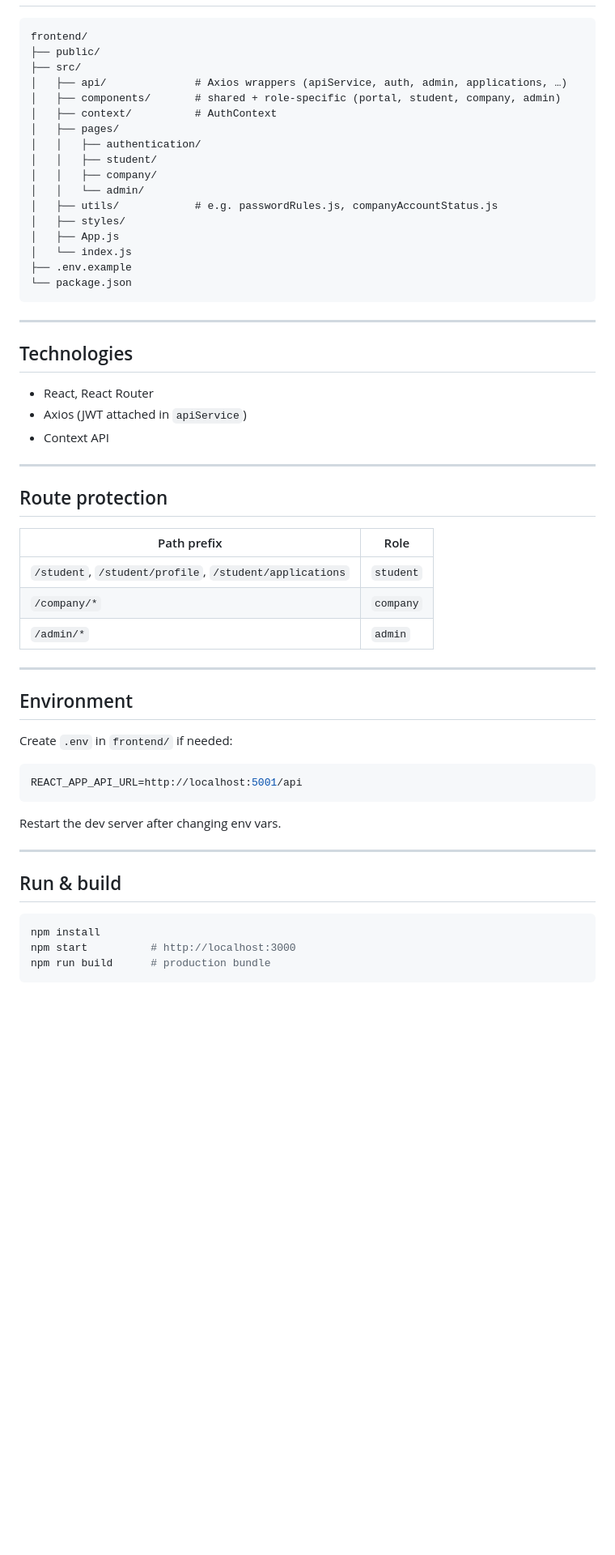
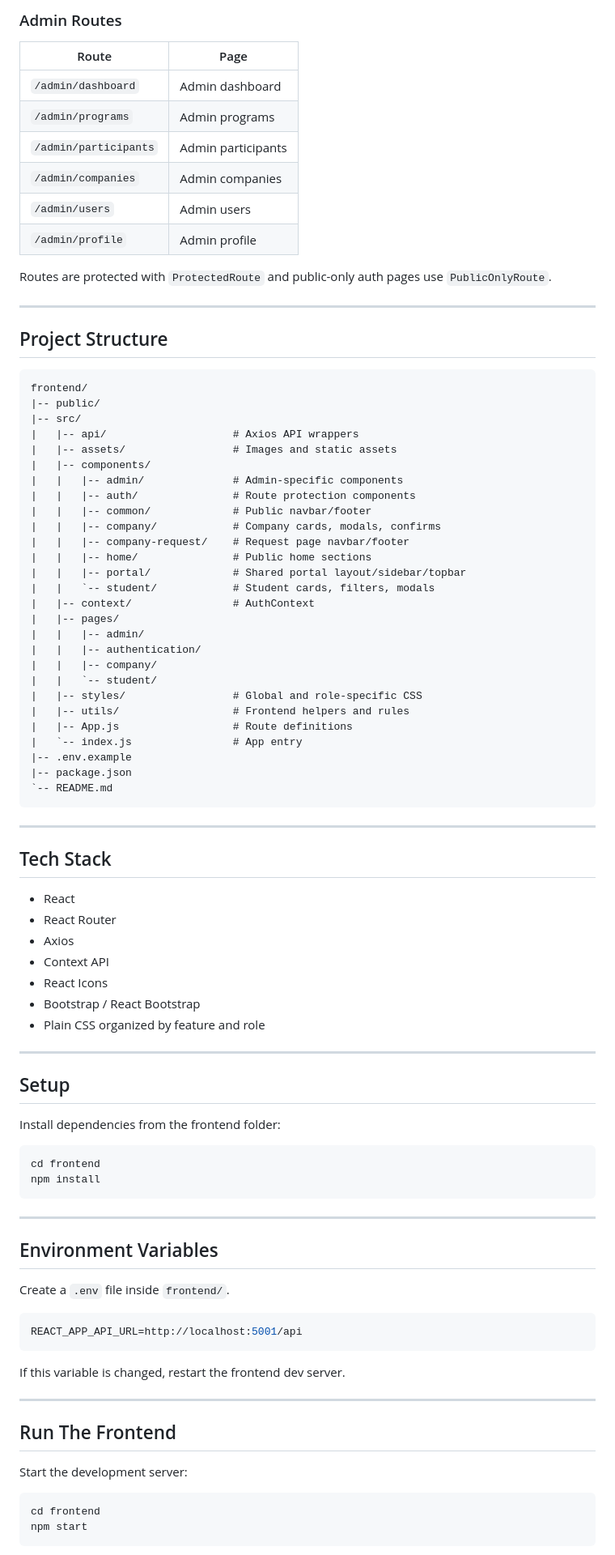
Before and after one commit to mekhyal/Tadreeb, a Markdown page: frontend/README.md, the part around one of its changes. Shown at 81% size. GitHub-like rendering; blank space fills up the shorter version.

````diff
--- a/frontend/README.md
+++ b/frontend/README.md
@@ -39,59 +126,93 @@ React SPA for the Tadreeb platform: students, companies, and admins each use rol
+### Admin Routes
+
+| Route | Page |
+| --- | --- |
+| `/admin/dashboard` | Admin dashboard |
+| `/admin/programs` | Admin programs |
+| `/admin/participants` | Admin participants |
+| `/admin/companies` | Admin companies |
+| `/admin/users` | Admin users |
+| `/admin/profile` | Admin profile |
+
+Routes are protected with `ProtectedRoute` and public-only auth pages use `PublicOnlyRoute`.
+
+---
+
+## Project Structure
+
+```text
 frontend/
-├── public/
-├── src/
-│   ├── api/              # Axios wrappers (apiService, auth, admin, applications, …)
-│   ├── components/       # shared + role-specific (portal, student, company, admin)
-│   ├── context/          # AuthContext
-│   ├── pages/
-│   │   ├── authentication/
-│   │   ├── student/
-│   │   ├── company/
-│   │   └── admin/
-│   ├── utils/            # e.g. passwordRules.js, companyAccountStatus.js
-│   ├── styles/
-│   ├── App.js
-│   └── index.js
-├── .env.example
-└── package.json
+|-- public/
+|-- src/
+|   |-- api/                    # Axios API wrappers
+|   |-- assets/                 # Images and static assets
+|   |-- components/
+|   |   |-- admin/              # Admin-specific components
+|   |   |-- auth/               # Route protection components
+|   |   |-- common/             # Public navbar/footer
+|   |   |-- company/            # Company cards, modals, confirms
+|   |   |-- company-request/    # Request page navbar/footer
+|   |   |-- home/               # Public home sections
+|   |   |-- portal/             # Shared portal layout/sidebar/topbar
+|   |   `-- student/            # Student cards, filters, modals
+|   |-- context/                # AuthContext
+|   |-- pages/
+|   |   |-- admin/
+|   |   |-- authentication/
+|   |   |-- company/
+|   |   `-- student/
+|   |-- styles/                 # Global and role-specific CSS
+|   |-- utils/                  # Frontend helpers and rules
+|   |-- App.js                  # Route definitions
+|   `-- index.js                # App entry
+|-- .env.example
+|-- package.json
+`-- README.md
 ```
 
 ---
 
-## Technologies
+## Tech Stack
 
-- React, React Router
-- Axios (JWT attached in `apiService`)
+- React
+- React Router
+- Axios
 - Context API
+- React Icons
+- Bootstrap / React Bootstrap
+- Plain CSS organized by feature and role
 
 ---
 
-## Route protection
+## Setup
 
-| Path prefix | Role |
-| --- | --- |
-| `/student`, `/student/profile`, `/student/applications` | `student` |
-| `/company/*` | `company` |
-| `/admin/*` | `admin` |
+Install dependencies from the frontend folder:
+
+```bash
+cd frontend
+npm install
+```
 
 ---
 
-## Environment
+## Environment Variables
 
-Create `.env` in `frontend/` if needed:
+Create a `.env` file inside `frontend/`.
 
 ```env
 REACT_APP_API_URL=http://localhost:5001/api
 ```
 
-Restart the dev server after changing env vars.
+If this variable is changed, restart the frontend dev server.
 
 ---
 
-## Run & build
+## Run The Frontend
+
+Start the development server:
 
 ```bash
-npm install
-npm start          # http://localhost:3000
-npm run build      # production bundle
+cd frontend
+npm start
 ```
 
````
Also changed, not shown: other parts of frontend/README.md (+239 -33 lines).
